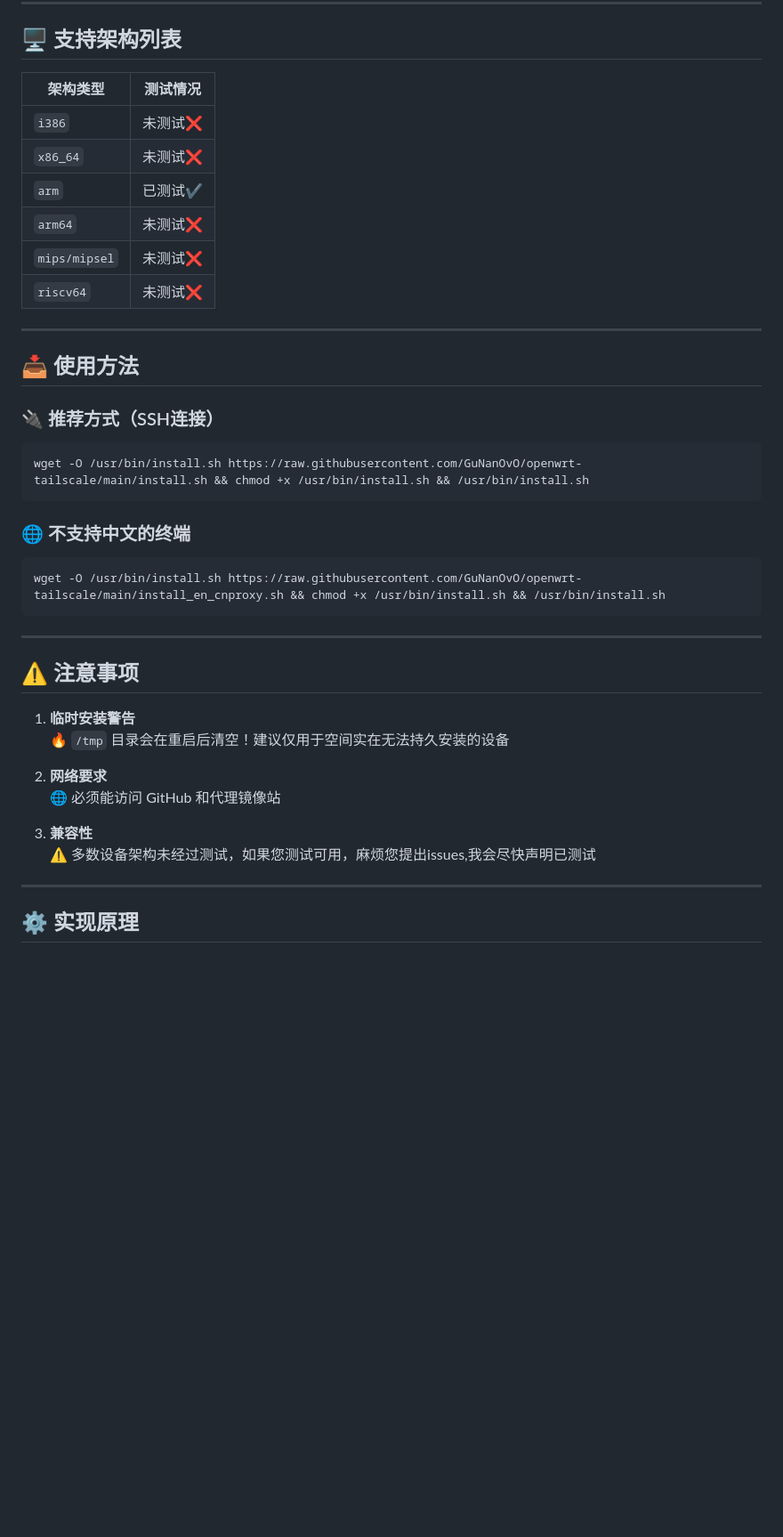
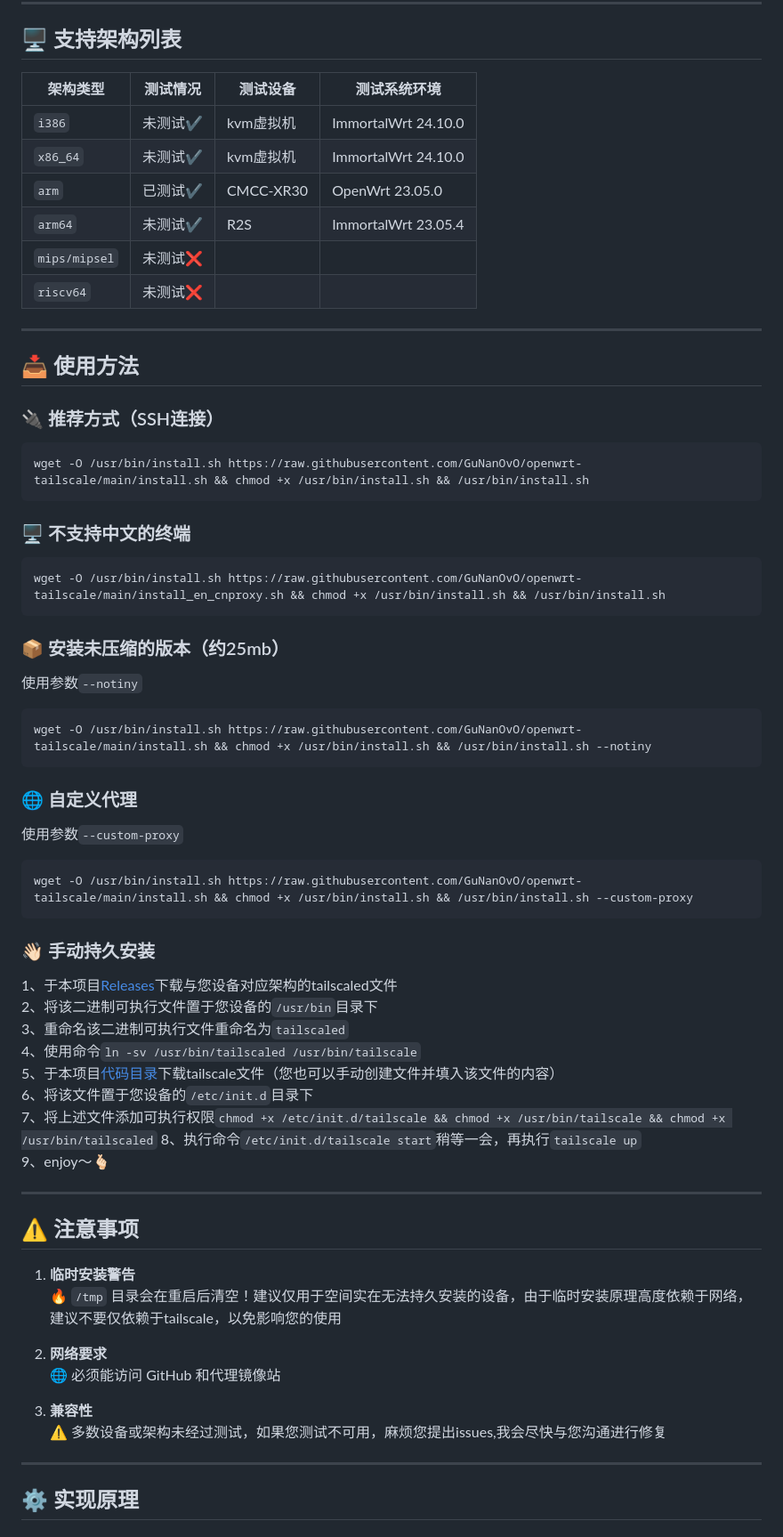
Before and after one commit to aqqkad/openwrt-tailscale, a Markdown page: README.md, the part around the change printed below. Shown: that part at 89% size. Drawn GitHub-style; blank space fills up the shorter version.

````diff
--- a/README.md
+++ b/README.md
@@ -15,14 +15,14 @@
 
 ## 🖥️ 支持架构列表
 
-| 架构类型        | 测试情况      |
-|-----------------|---------------|
-| `i386`          | 未测试❌        |
-| `x86_64`        | 未测试❌        |
-| `arm`           | 已测试✔️        |
-| `arm64`         | 未测试❌        |
-| `mips/mipsel`   | 未测试❌        |
-| `riscv64`       | 未测试❌        |
+| 架构类型        | 测试情况      | 测试设备 | 测试系统环境 |
+|-----------------|---------------|----------|--------------|
+| `i386`          | 未测试✔️     | kvm虚拟机 | ImmortalWrt 24.10.0
+| `x86_64`        | 未测试✔️     | kvm虚拟机 | ImmortalWrt 24.10.0
+| `arm`           | 已测试✔️     | CMCC-XR30 | OpenWrt 23.05.0
+| `arm64`         | 未测试✔️     | R2S       | ImmortalWrt 23.05.4
+| `mips/mipsel`   | 未测试❌     |           |
+| `riscv64`       | 未测试❌     |           |
 
 
 ---
@@ -35,22 +35,46 @@
 wget -O /usr/bin/install.sh https://raw.githubusercontent.com/GuNanOvO/openwrt-tailscale/main/install.sh && chmod +x /usr/bin/install.sh && /usr/bin/install.sh
 ```
 
-### 🌐 不支持中文的终端
+### 🖥️ 不支持中文的终端
 ```bash
 wget -O /usr/bin/install.sh https://raw.githubusercontent.com/GuNanOvO/openwrt-tailscale/main/install_en_cnproxy.sh && chmod +x /usr/bin/install.sh && /usr/bin/install.sh
 ```
+
+### 📦 安装未压缩的版本（约25mb）
+使用参数`--notiny`
+```bash
+wget -O /usr/bin/install.sh https://raw.githubusercontent.com/GuNanOvO/openwrt-tailscale/main/install.sh && chmod +x /usr/bin/install.sh && /usr/bin/install.sh --notiny
+```
+
+### 🌐 自定义代理
+使用参数`--custom-proxy`
+```bash
+wget -O /usr/bin/install.sh https://raw.githubusercontent.com/GuNanOvO/openwrt-tailscale/main/install.sh && chmod +x /usr/bin/install.sh && /usr/bin/install.sh --custom-proxy
+```
+
+### 👋🏻 手动持久安装
+1、于本项目[Releases](https://github.com/GuNanOvO/openwrt-tailscale/releases)下载与您设备对应架构的tailscaled文件
+2、将该二进制可执行文件置于您设备的`/usr/bin`目录下
+3、重命名该二进制可执行文件重命名为`tailscaled`
+4、使用命令`ln -sv /usr/bin/tailscaled /usr/bin/tailscale`
+5、于本项目[代码目录](https://github.com/GuNanOvO/openwrt-tailscale/tree/main/etc/init.d)下载tailscale文件（您也可以手动创建文件并填入该文件的内容）
+6、将该文件置于您设备的`/etc/init.d`目录下
+7、将上述文件添加可执行权限`chmod +x /etc/init.d/tailscale && chmod +x /usr/bin/tailscale && chmod +x /usr/bin/tailscaled`
+8、执行命令`/etc/init.d/tailscale start`稍等一会，再执行`tailscale up`
+9、enjoy～🫰🏻
+
 ---
 
 ## ⚠️ 注意事项
 
 1. **临时安装警告**
-   🔥 `/tmp` 目录会在重启后清空！建议仅用于空间实在无法持久安装的设备
+   🔥 `/tmp` 目录会在重启后清空！建议仅用于空间实在无法持久安装的设备，由于临时安装原理高度依赖于网络，建议不要仅依赖于tailscale，以免影响您的使用
 
 2. **网络要求**
    🌐 必须能访问 GitHub 和代理镜像站
 
 3. **兼容性**
-   ⚠️ 多数设备架构未经过测试，如果您测试可用，麻烦您提出issues,我会尽快声明已测试
+   ⚠️ 多数设备或架构未经过测试，如果您测试不可用，麻烦您提出issues,我会尽快与您沟通进行修复
 
 
 ---
````
Also changed, not shown: other parts of README.md (+1 -1 lines).
